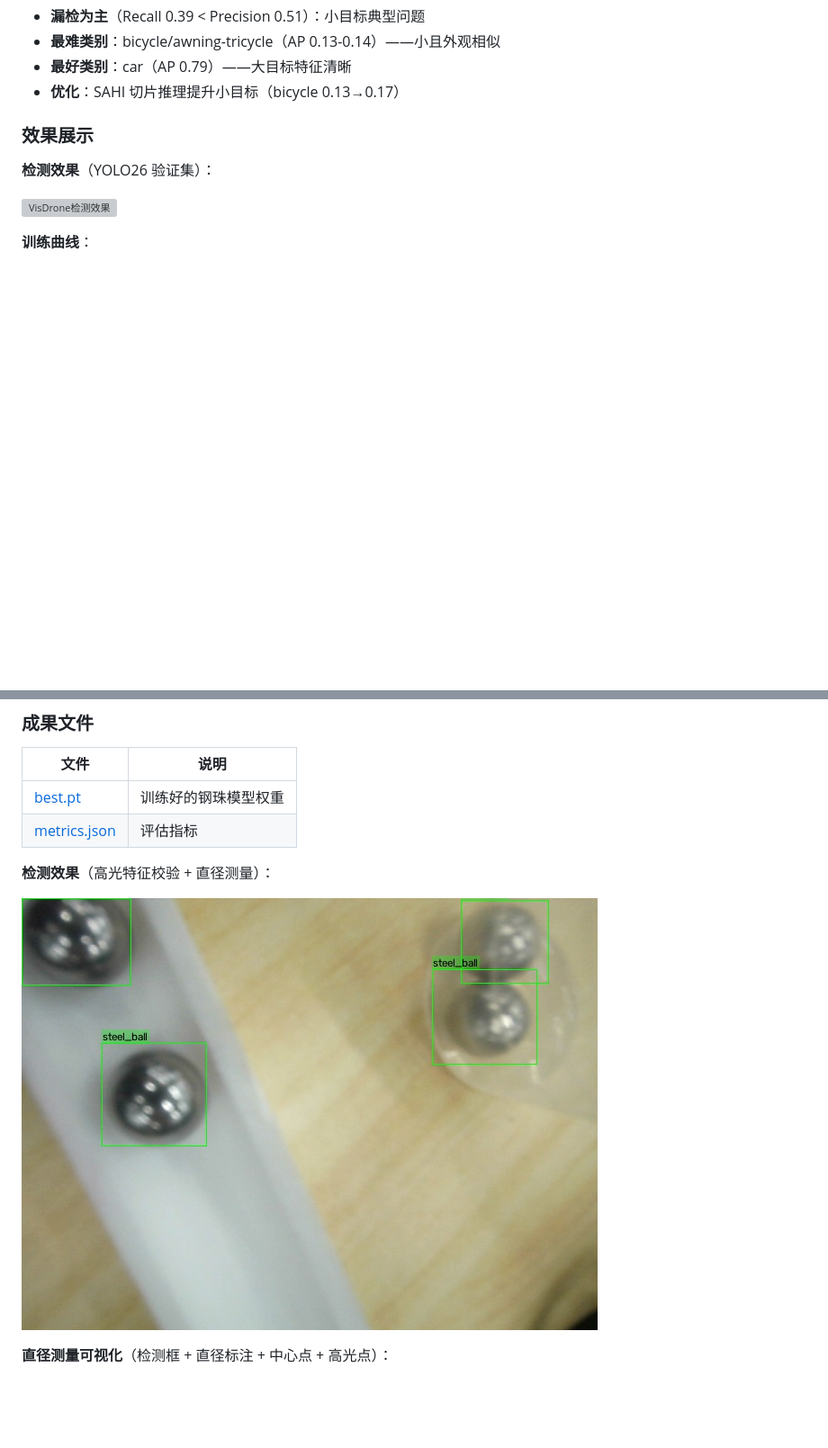
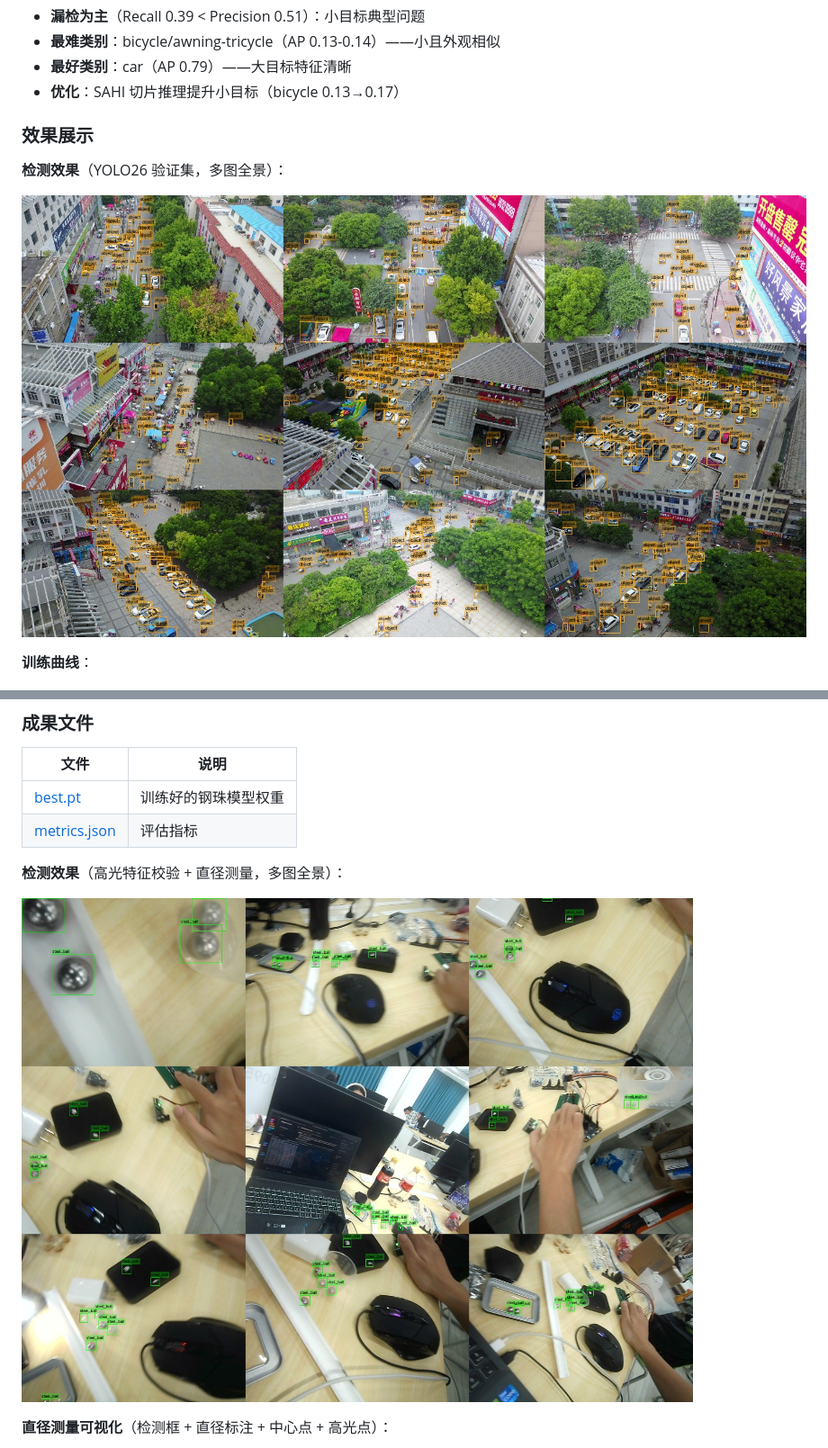
Before and after one commit to Qxy661/yolo-applications, a Markdown page: README.md, 2 parts joined by grey strips. Shown: that part at 90% size. Drawn GitHub-style; pictures changed too: results/steelball/detection_panorama.jpg (added), results/visdrone/detection_panorama.jpg (added); blank space fills up the shorter version; grey boxes are pictures that could not be loaded.

Commit message:
Add detection panorama figures (multi-image, polished style)

```diff
--- a/README.md
+++ b/README.md
@@ -41,9 +41,9 @@
 
 ### 效果展示
 
-**检测效果**（YOLO26 验证集）：
+**检测效果**（YOLO26 验证集，多图全景）：
 
-![VisDrone检测效果](results/visdrone/yolo26_detection_clean.jpg)
+![VisDrone检测效果](results/visdrone/detection_panorama.jpg)
 
 **训练曲线**：
 
@@ -77,9 +77,9 @@
 | [best.pt](applications/steel-ball/results/best.pt) | 训练好的钢珠模型权重 |
 | [metrics.json](applications/steel-ball/results/metrics.json) | 评估指标 |
 
-**检测效果**（高光特征校验 + 直径测量）：
+**检测效果**（高光特征校验 + 直径测量，多图全景）：
 
-![钢珠检测效果](results/steelball/detection_clean.jpg)
+![钢珠检测效果](results/steelball/detection_panorama.jpg)
 
 **直径测量可视化**（检测框 + 直径标注 + 中心点 + 高光点）：
 
```
Also changed, not shown: 1 other file.
